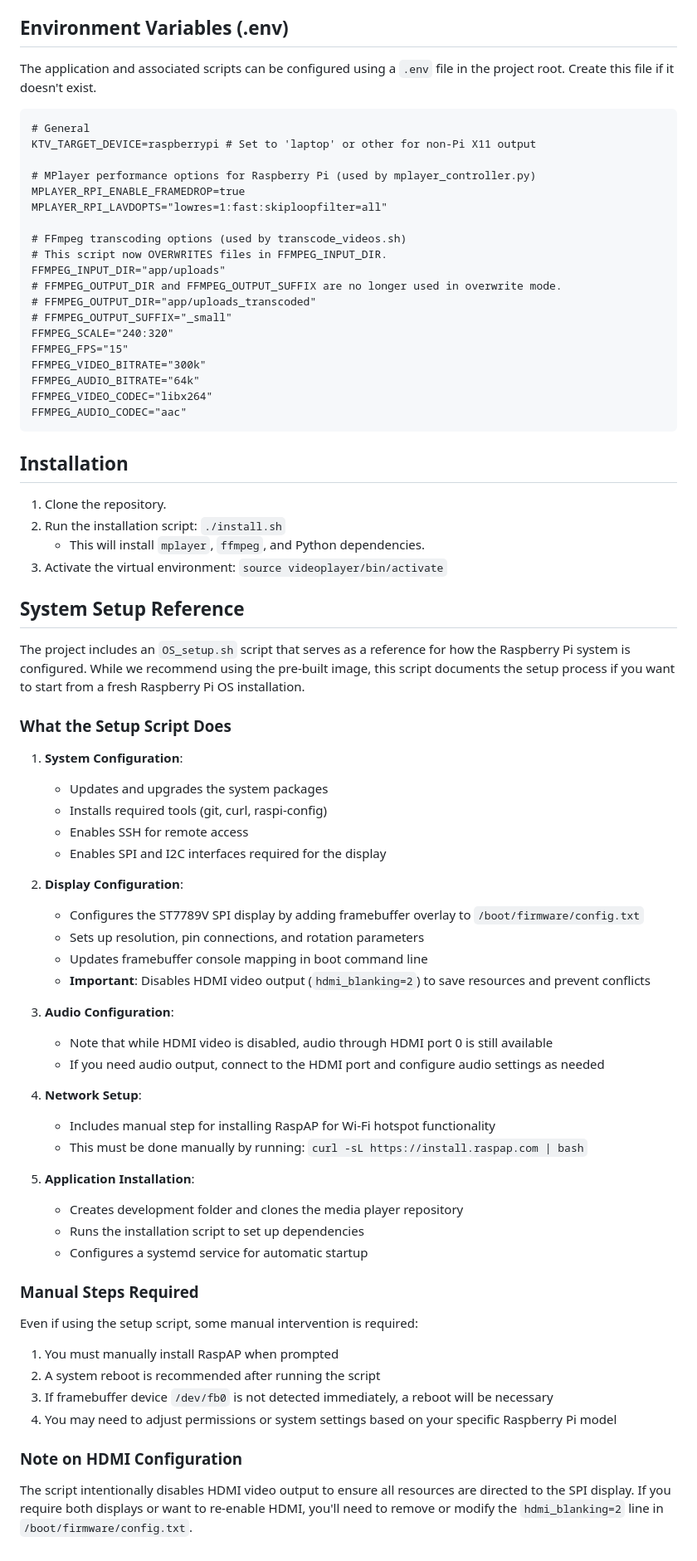
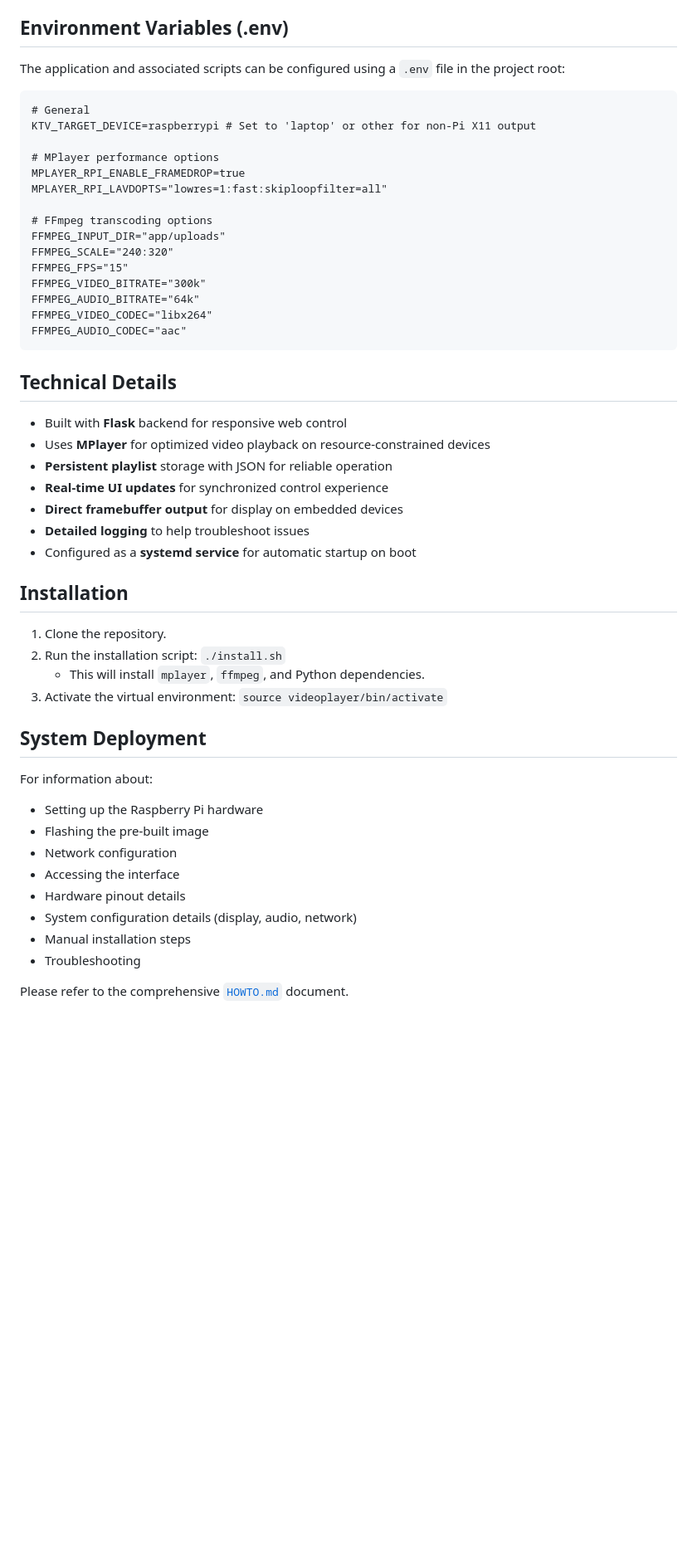
Before and after one commit to luque667788/simple_pi_media_player, a Markdown page: README.md, the part around one of its changes. Shown at 83% size. Rendered like a GitHub page; blank space fills up the shorter version.

````diff
--- a/README.md
+++ b/README.md
@@ -60,22 +82,18 @@ To improve performance on resource-constrained devices like the Raspberry Pi, tw
 
 ## Environment Variables (.env)
 
-The application and associated scripts can be configured using a `.env` file in the project root. Create this file if it doesn't exist.
+The application and associated scripts can be configured using a `.env` file in the project root:
 
 ```dotenv
 # General
 KTV_TARGET_DEVICE=raspberrypi # Set to 'laptop' or other for non-Pi X11 output
 
-# MPlayer performance options for Raspberry Pi (used by mplayer_controller.py)
+# MPlayer performance options
 MPLAYER_RPI_ENABLE_FRAMEDROP=true
 MPLAYER_RPI_LAVDOPTS="lowres=1:fast:skiploopfilter=all"
 
-# FFmpeg transcoding options (used by transcode_videos.sh)
-# This script now OVERWRITES files in FFMPEG_INPUT_DIR.
+# FFmpeg transcoding options
 FFMPEG_INPUT_DIR="app/uploads"
-# FFMPEG_OUTPUT_DIR and FFMPEG_OUTPUT_SUFFIX are no longer used in overwrite mode.
-# FFMPEG_OUTPUT_DIR="app/uploads_transcoded"
-# FFMPEG_OUTPUT_SUFFIX="_small"
 FFMPEG_SCALE="240:320"
 FFMPEG_FPS="15"
 FFMPEG_VIDEO_BITRATE="300k"
@@ -84,6 +102,16 @@ FFMPEG_VIDEO_CODEC="libx264"
 FFMPEG_AUDIO_CODEC="aac"
 ```
 
+## Technical Details
+
+-   Built with **Flask** backend for responsive web control
+-   Uses **MPlayer** for optimized video playback on resource-constrained devices
+-   **Persistent playlist** storage with JSON for reliable operation
+-   **Real-time UI updates** for synchronized control experience
+-   **Direct framebuffer output** for display on embedded devices
+-   **Detailed logging** to help troubleshoot issues
+-   Configured as a **systemd service** for automatic startup on boot
+
 ## Installation
 
 1.  Clone the repository.
@@ -91,46 +119,16 @@ FFMPEG_AUDIO_CODEC="aac"
     *   This will install `mplayer`, `ffmpeg`, and Python dependencies.
 3.  Activate the virtual environment: `source videoplayer/bin/activate`
 
-## System Setup Reference
+## System Deployment
 
-The project includes an `OS_setup.sh` script that serves as a reference for how the Raspberry Pi system is configured. While we recommend using the pre-built image, this script documents the setup process if you want to start from a fresh Raspberry Pi OS installation.
+For information about:
+- Setting up the Raspberry Pi hardware
+- Flashing the pre-built image
+- Network configuration
+- Accessing the interface
+- Hardware pinout details
+- System configuration details (display, audio, network)
+- Manual installation steps
+- Troubleshooting
 
-### What the Setup Script Does
-
-1. **System Configuration**:
-   - Updates and upgrades the system packages
-   - Installs required tools (git, curl, raspi-config)
-   - Enables SSH for remote access
-   - Enables SPI and I2C interfaces required for the display
-
-2. **Display Configuration**:
-   - Configures the ST7789V SPI display by adding framebuffer overlay to `/boot/firmware/config.txt`
-   - Sets up resolution, pin connections, and rotation parameters
-   - Updates framebuffer console mapping in boot command line
-   - **Important**: Disables HDMI video output (`hdmi_blanking=2`) to save resources and prevent conflicts
-
-3. **Audio Configuration**:
-   - Note that while HDMI video is disabled, audio through HDMI port 0 is still available
-   - If you need audio output, connect to the HDMI port and configure audio settings as needed
-
-4. **Network Setup**:
-   - Includes manual step for installing RaspAP for Wi-Fi hotspot functionality
-   - This must be done manually by running: `curl -sL https://install.raspap.com | bash`
-
-5. **Application Installation**:
-   - Creates development folder and clones the media player repository
-   - Runs the installation script to set up dependencies
-   - Configures a systemd service for automatic startup
-
-### Manual Steps Required
-
-Even if using the setup script, some manual intervention is required:
-
-1. You must manually install RaspAP when prompted
-2. A system reboot is recommended after running the script
-3. If framebuffer device `/dev/fb0` is not detected immediately, a reboot will be necessary
-4. You may need to adjust permissions or system settings based on your specific Raspberry Pi model
-
-### Note on HDMI Configuration
-
-The script intentionally disables HDMI video output to ensure all resources are directed to the SPI display. If you require both displays or want to re-enable HDMI, you'll need to remove or modify the `hdmi_blanking=2` line in `/boot/firmware/config.txt`.
+Please refer to the comprehensive [`HOWTO.md`](HOWTO.md) document.
````
Also changed, not shown: other parts of README.md (+45 -23 lines), HOWTO.md (+89 -6 lines).
